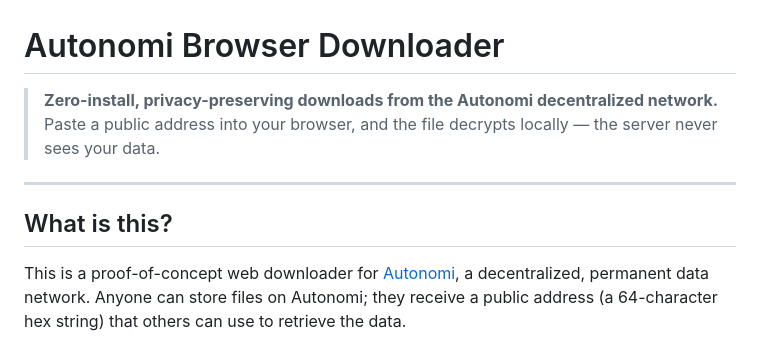
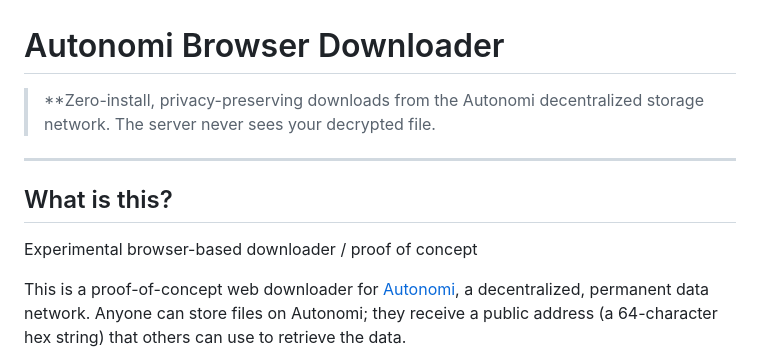
Before and after one commit to sandy1000-dev/Autonomi-Downloader, a Markdown page: README.md, the part around the change. GitHub-like rendering.

Commit message:
Revise README for Autonomi downloader project
Updated description for clarity and accuracy regarding the Autonomi decentralized storage network.

```diff
--- a/README.md
+++ b/README.md
@@ -1,11 +1,12 @@
 # Autonomi Browser Downloader
 
-> **Zero-install, privacy-preserving downloads from the Autonomi decentralized network.**
-> Paste a public address into your browser, and the file decrypts locally — the server never sees your data.
+> **Zero-install, privacy-preserving downloads from the Autonomi decentralized storage network.  The server never sees your decrypted file.
 
 ---
 
 ## What is this?
+
+Experimental browser-based downloader / proof of concept
 
 This is a proof-of-concept web downloader for [Autonomi](https://autonomi.com), a decentralized, permanent data network. Anyone can store files on Autonomi; they receive a public address (a 64-character hex string) that others can use to retrieve the data.
 
```
